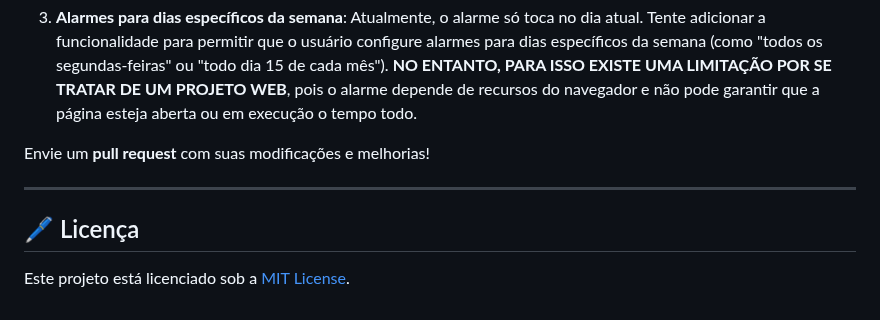
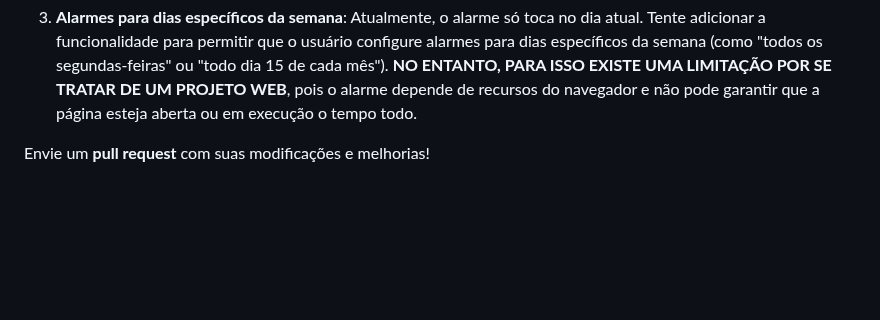
Before and after one commit to telmopersch123/Alarme-navegador-simples, a Markdown page: README.md, the part around the change. GitHub-like rendering; blank space fills up the shorter version.

```diff
--- a/README.md
+++ b/README.md
@@ -74,9 +74,3 @@ Aqui estão alguns desafios interessantes para quem quiser contribuir ou melhora
 3. **Alarmes para dias específicos da semana**: Atualmente, o alarme só toca no dia atual. Tente adicionar a funcionalidade para permitir que o usuário configure alarmes para dias específicos da semana (como "todos os segundas-feiras" ou "todo dia 15 de cada mês"). **NO ENTANTO, PARA ISSO EXISTE UMA LIMITAÇÃO POR SE TRATAR DE UM PROJETO WEB**, pois o alarme depende de recursos do navegador e não pode garantir que a página esteja aberta ou em execução o tempo todo.
 
 Envie um **pull request** com suas modificações e melhorias!
-
----
-
-## 🖊️ Licença
-
-Este projeto está licenciado sob a [MIT License](LICENSE).
```
